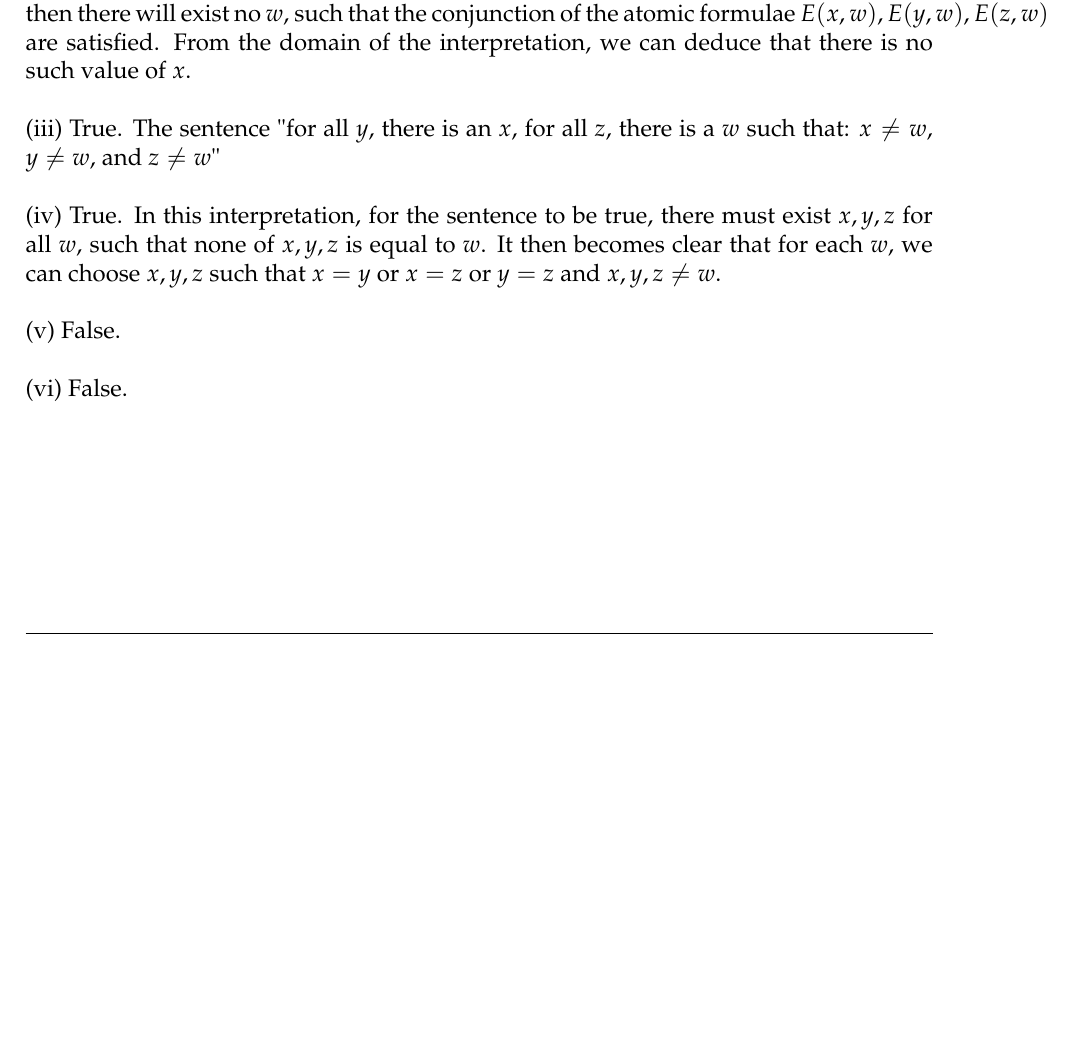
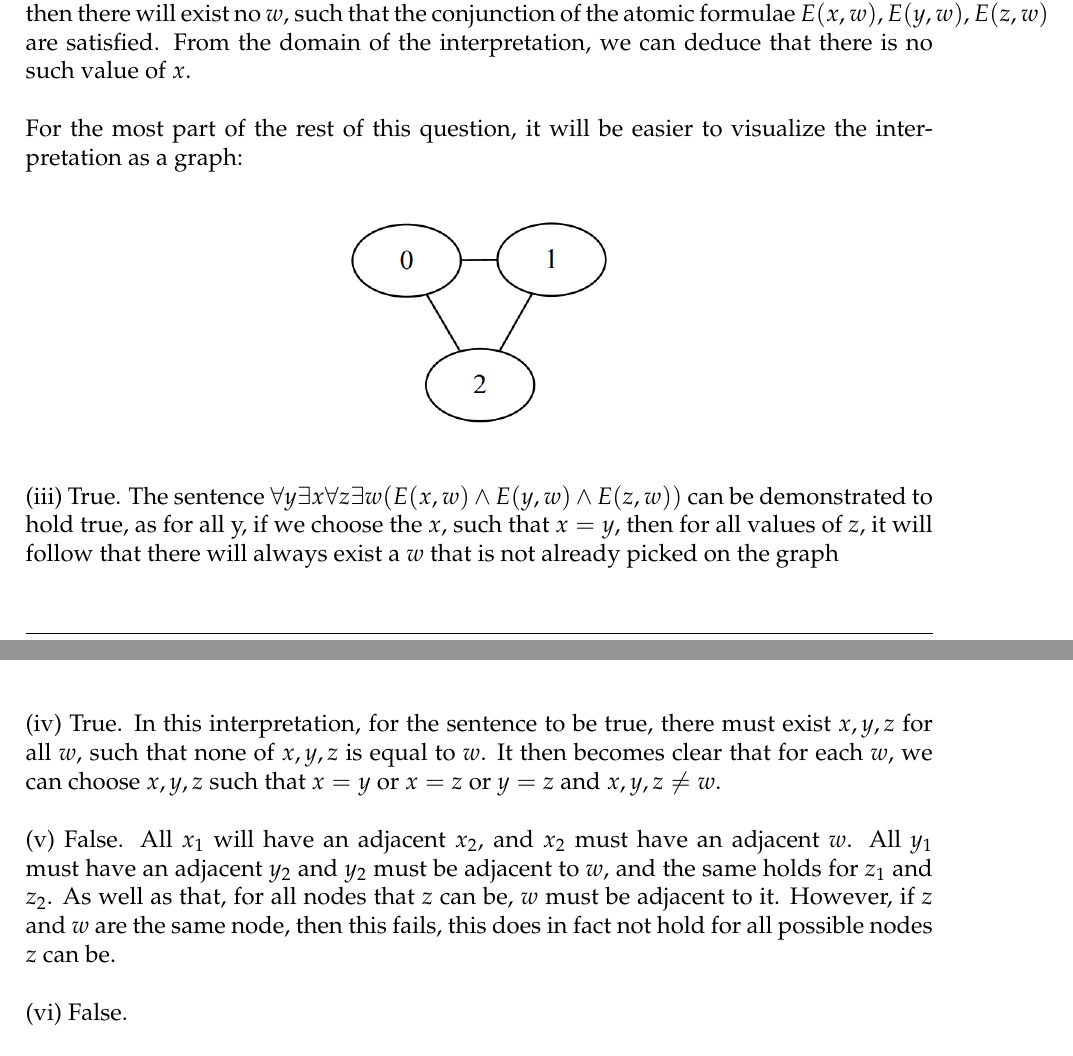
Before and after one commit to eozden-wq/CT-Logic-Coursework-24-25, a LaTeX problem sheet (written_work/main.tex): part of page 5 of 5 before the commit and two parts of pages 5 and 6 of 6 after it, the two joined at a grey line, cut so that both start at the same text, the shorter picture padded with empty space. Compiled offline with pdfLaTeX.

Commit message:
Added answer for question 5.v, added image for the model for question 5

```diff
--- a/written_work/main.tex
+++ b/written_work/main.tex
@@ -5,6 +5,7 @@
 \usepackage{mathpazo} % Use the Palatino font
 
 \usepackage{graphicx} % Required for including images
+\graphicspath{{./imgs}}
 
 \usepackage{booktabs} % Required for better horizontal rules in tables
 
@@ -214,8 +215,13 @@ x = 0, y = 1, z = 2
 $$
 That is to say, the expression inside the brackets requires that $x \neq w, y \neq w, z \neq w$. However if we assign $x,y,z$ uniquely, by the pigeonhole principle, it follows that there will exist no such $w$, that satisfies the sentence. \newline \newline
 (ii) False. This sentence can be refuted by considering the fact that if $x, y, z$ are unique, then there will exist no $w$, such that the conjunction of the atomic formulae $E(x,w), E(y,w), E(z,w)$ are satisfied. From the domain of the interpretation, we can deduce that there is no such value of $x$. \newline \newline
-(iii) True. The sentence "for all $y$, there is an $x$, for all $z$, there is a $w$ such that: $x \neq w$, $y \neq w$, and $z \neq w$" \newline \newline
+For the most part of the rest of this question, it will be easier to visualize the interpretation as a graph:
+
+\begin{center}
+    \includegraphics[scale=0.5]{q5-graph.png}
+\end{center}
+(iii) True. The sentence $\forall y \exists x \forall z \exists w (E(x,w) \wedge E(y,w) \wedge E(z,w))$ can be demonstrated to hold true, as for all y, if we choose the $x$, such that $x = y$, then for all values of $z$, it will follow that there will always exist a $w$ that is not already picked on the graph \newline \newline
 (iv) True. In this interpretation, for the sentence to be true, there must exist $x,y,z$ for all $w$, such that none of $x,y,z$ is equal to $w$. It then becomes clear that for each $w$, we can choose $x,y,z$ such that $x=y$ or $x = z$ or $y = z$ and $x,y,z \neq w$.\newline \newline
-(v) False. \newline \newline
+(v) False.  All $x_1$ will have an adjacent $x_2$, and $x_2$ must have an adjacent $w$. All $y_1$ must have an adjacent $y_2$ and $y_2$ must be adjacent to $w$, and the same holds for $z_1$ and $z_2$. As well as that, for all nodes that $z$ can be, $w$ must be adjacent to it. However, if $z$ and $w$ are the same node, then this fails, this does in fact not hold for all possible nodes $z$ can be. \newline \newline
 (vi) False. \newline \newline
 \end{document}
```
Also changed, not shown: written_work/imgs/q5-graph.png (added), written_work/main.pdf.
